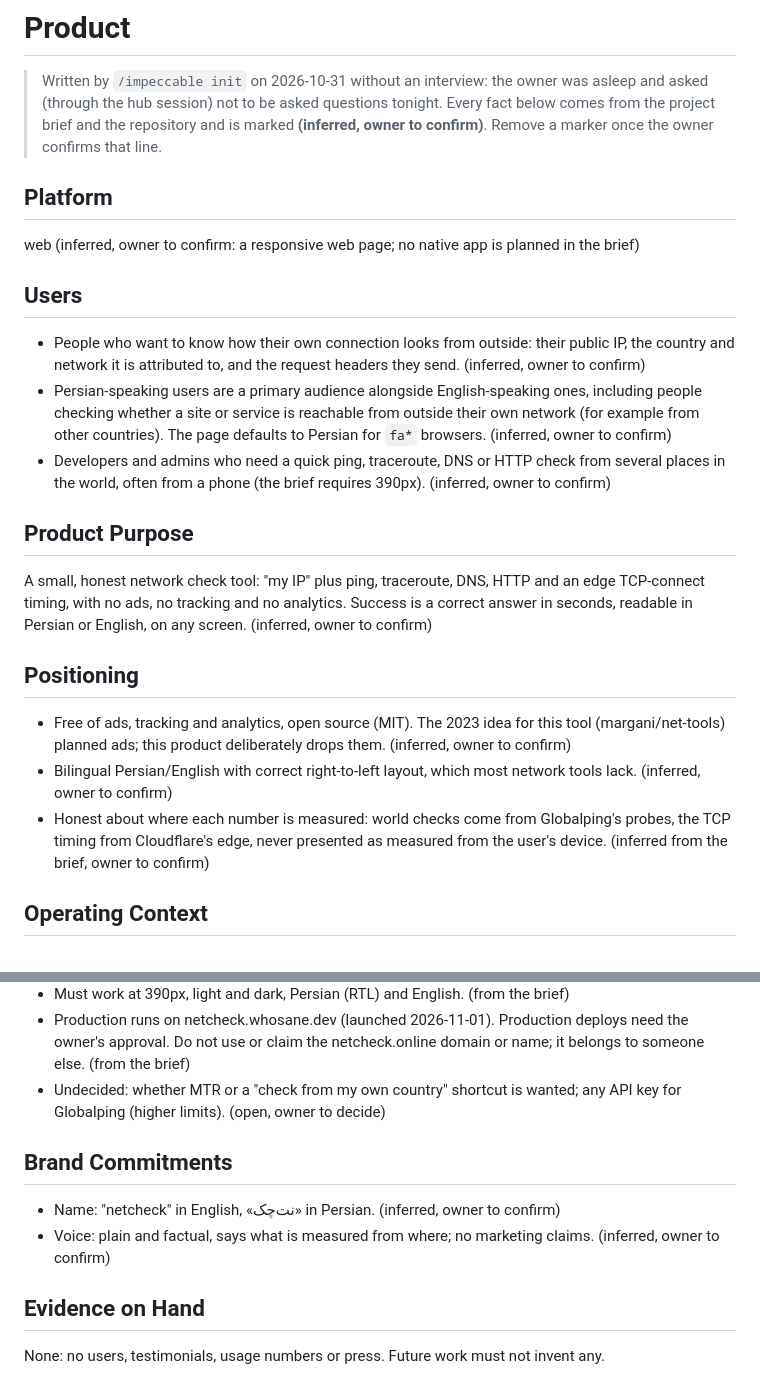
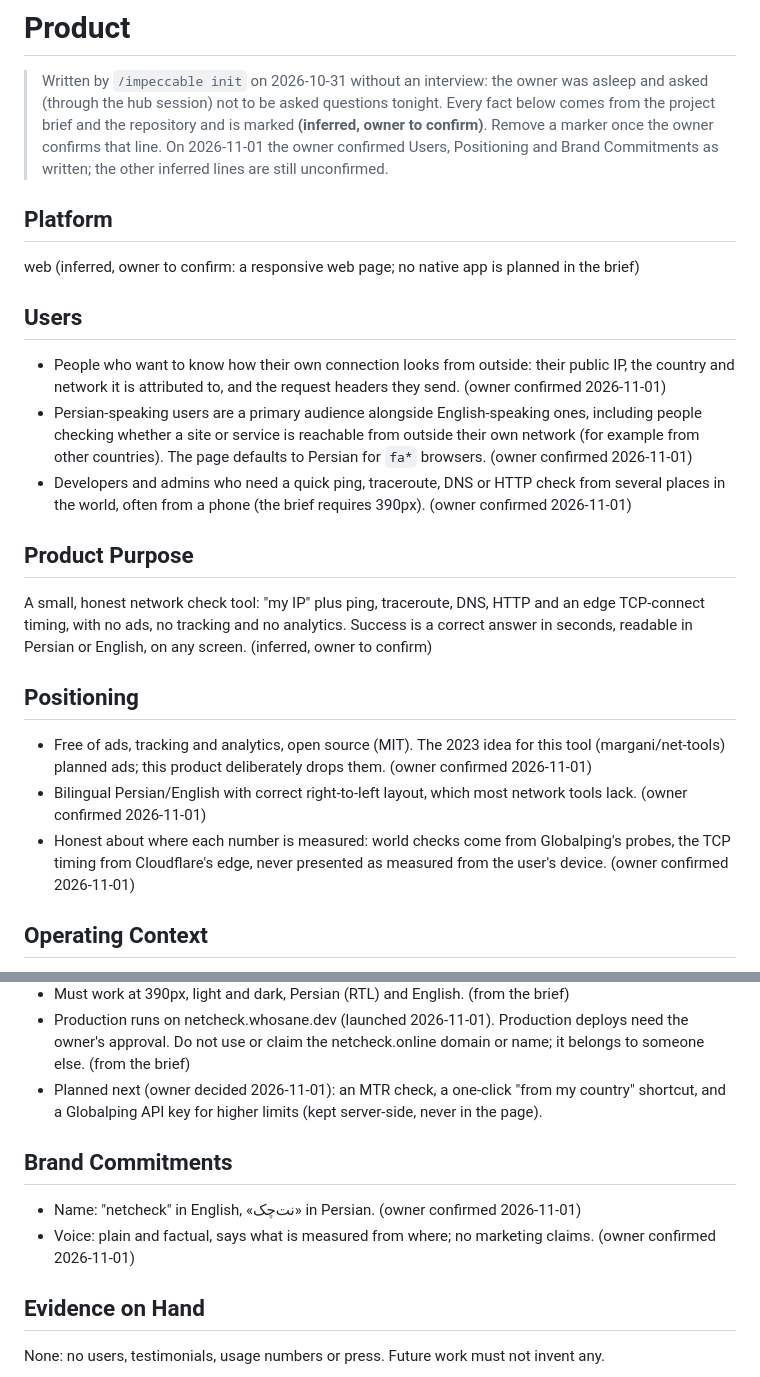
Before and after one commit to margani/netcheck, a Markdown page: PRODUCT.md, 2 parts joined by grey strips. Drawn GitHub-style.

Commit message:
PRODUCT.md: owner confirmed users, positioning and name/voice
Also records the three features the owner chose to plan next.

Co-Authored-By: Claude Opus 5.5 <noreply@anthropic.com>
Claude-Session: https://claude.ai/code/session_01QY4t6nQ2YyeEKjMuefQ8iP

```diff
--- a/PRODUCT.md
+++ b/PRODUCT.md
@@ -6,6 +6,8 @@
 > and asked (through the hub session) not to be asked questions tonight. Every fact
 > below comes from the project brief and the repository and is marked
 > **(inferred, owner to confirm)**. Remove a marker once the owner confirms that line.
+> On 2026-11-01 the owner confirmed Users, Positioning and Brand Commitments as written;
+> the other inferred lines are still unconfirmed.
 
 ## Platform
 
@@ -15,13 +17,13 @@ web (inferred, owner to confirm: a responsive web page; no native app is planned
 
 - People who want to know how their own connection looks from outside: their public IP,
   the country and network it is attributed to, and the request headers they send.
-  (inferred, owner to confirm)
+  (owner confirmed 2026-11-01)
 - Persian-speaking users are a primary audience alongside English-speaking ones, including
   people checking whether a site or service is reachable from outside their own network
   (for example from other countries). The page defaults to Persian for `fa*` browsers.
-  (inferred, owner to confirm)
+  (owner confirmed 2026-11-01)
 - Developers and admins who need a quick ping, traceroute, DNS or HTTP check from several
-  places in the world, often from a phone (the brief requires 390px). (inferred, owner to confirm)
+  places in the world, often from a phone (the brief requires 390px). (owner confirmed 2026-11-01)
 
 ## Product Purpose
 
@@ -33,12 +35,12 @@ in seconds, readable in Persian or English, on any screen. (inferred, owner to c
 
 - Free of ads, tracking and analytics, open source (MIT). The 2023 idea for this tool
   (margani/net-tools) planned ads; this product deliberately drops them.
-  (inferred, owner to confirm)
+  (owner confirmed 2026-11-01)
 - Bilingual Persian/English with correct right-to-left layout, which most network tools lack.
-  (inferred, owner to confirm)
+  (owner confirmed 2026-11-01)
 - Honest about where each number is measured: world checks come from Globalping's probes,
   the TCP timing from Cloudflare's edge, never presented as measured from the user's device.
-  (inferred from the brief, owner to confirm)
+  (owner confirmed 2026-11-01)
 
 ## Operating Context
 
@@ -65,14 +67,14 @@ in seconds, readable in Persian or English, on any screen. (inferred, owner to c
 - Production runs on netcheck.whosane.dev (launched 2026-11-01). Production deploys need the
   owner's approval. Do not use or claim the netcheck.online domain or name; it belongs to
   someone else. (from the brief)
-- Undecided: whether MTR or a "check from my own country" shortcut is wanted; any API key
-  for Globalping (higher limits). (open, owner to decide)
+- Planned next (owner decided 2026-11-01): an MTR check, a one-click "from my country"
+  shortcut, and a Globalping API key for higher limits (kept server-side, never in the page).
 
 ## Brand Commitments
 
-- Name: "netcheck" in English, «نت‌چک» in Persian. (inferred, owner to confirm)
+- Name: "netcheck" in English, «نت‌چک» in Persian. (owner confirmed 2026-11-01)
 - Voice: plain and factual, says what is measured from where; no marketing claims.
-  (inferred, owner to confirm)
+  (owner confirmed 2026-11-01)
 
 ## Evidence on Hand
 
```
